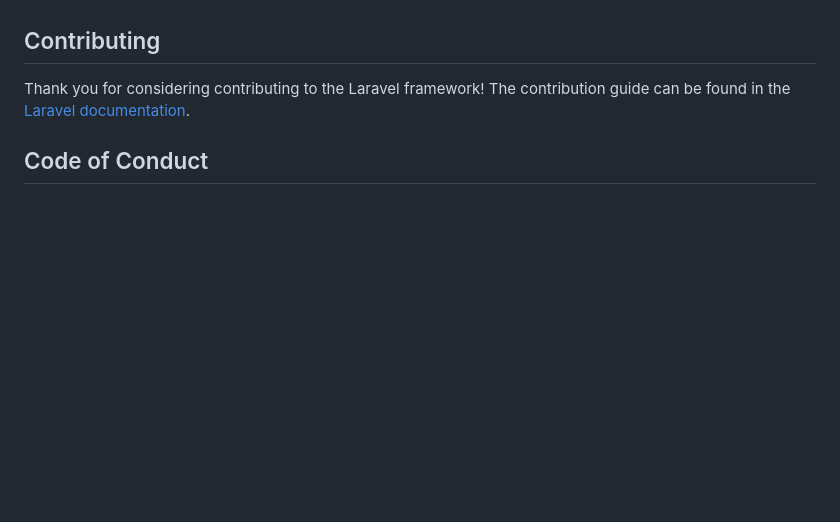
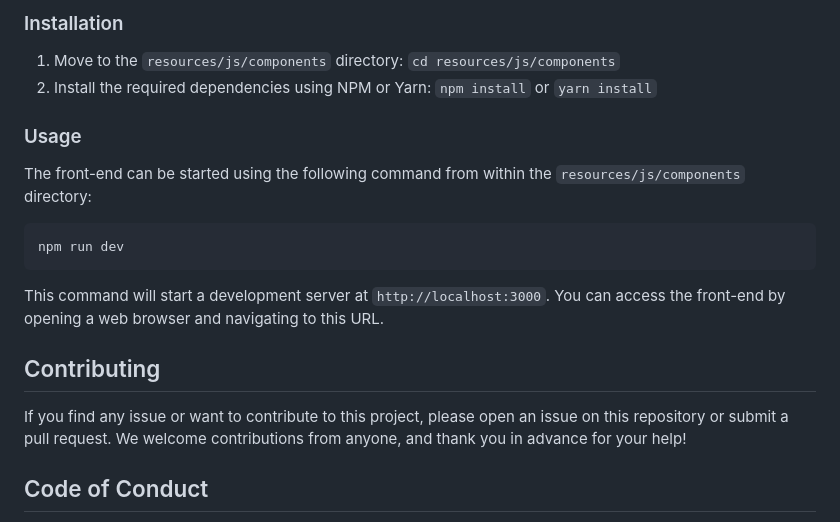
Before and after one commit to abbas-samadani/Approval_Comment, a Markdown page: README.md, the part around one of its changes. GitHub-like rendering; blank space fills up the shorter version.

````diff
--- a/README.md
+++ b/README.md
@@ -51,7 +76,22 @@ We would like to extend our thanks to the following sponsors for funding Laravel
+### Installation
+
+1. Move to the `resources/js/components` directory: `cd resources/js/components`
+2. Install the required dependencies using NPM or Yarn: `npm install` or `yarn install`
+
+### Usage
+
+The front-end can be started using the following command from within the `resources/js/components` directory:
+
+```bash
+npm run dev
+```
+
+This command will start a development server at `http://localhost:3000`. You can access the front-end by opening a web browser and navigating to this URL.
 
 ## Contributing
 
-Thank you for considering contributing to the Laravel framework! The contribution guide can be found in the [Laravel documentation](https://laravel.com/docs/contributions).
+If you find any issue or want to contribute to this project, please open an issue on this repository or submit a pull request. We welcome contributions from anyone, and thank you in advance for your help!
+
 
 ## Code of Conduct
 
````
Also changed, not shown: other parts of README.md (+62 -37 lines).
